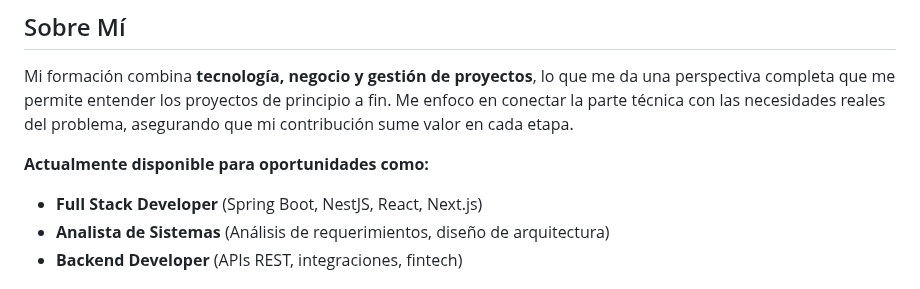
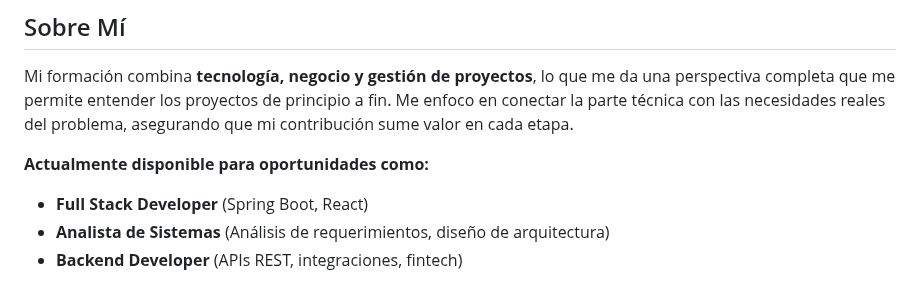
Before and after one commit to DelmerRo/my-web-portfolio-html, a Markdown page: README.md, the part around the change. Rendered like a GitHub page.

Commit message:
Update available roles in README

```diff
--- a/README.md
+++ b/README.md
@@ -16,7 +16,7 @@
 Mi formación combina **tecnología, negocio y gestión de proyectos**, lo que me da una perspectiva completa que me permite entender los proyectos de principio a fin. Me enfoco en conectar la parte técnica con las necesidades reales del problema, asegurando que mi contribución sume valor en cada etapa.
 
 **Actualmente disponible para oportunidades como:**
-- **Full Stack Developer** (Spring Boot, NestJS, React, Next.js)
+- **Full Stack Developer** (Spring Boot, React)
 - **Analista de Sistemas** (Análisis de requerimientos, diseño de arquitectura)
 - **Backend Developer** (APIs REST, integraciones, fintech)
 
```
